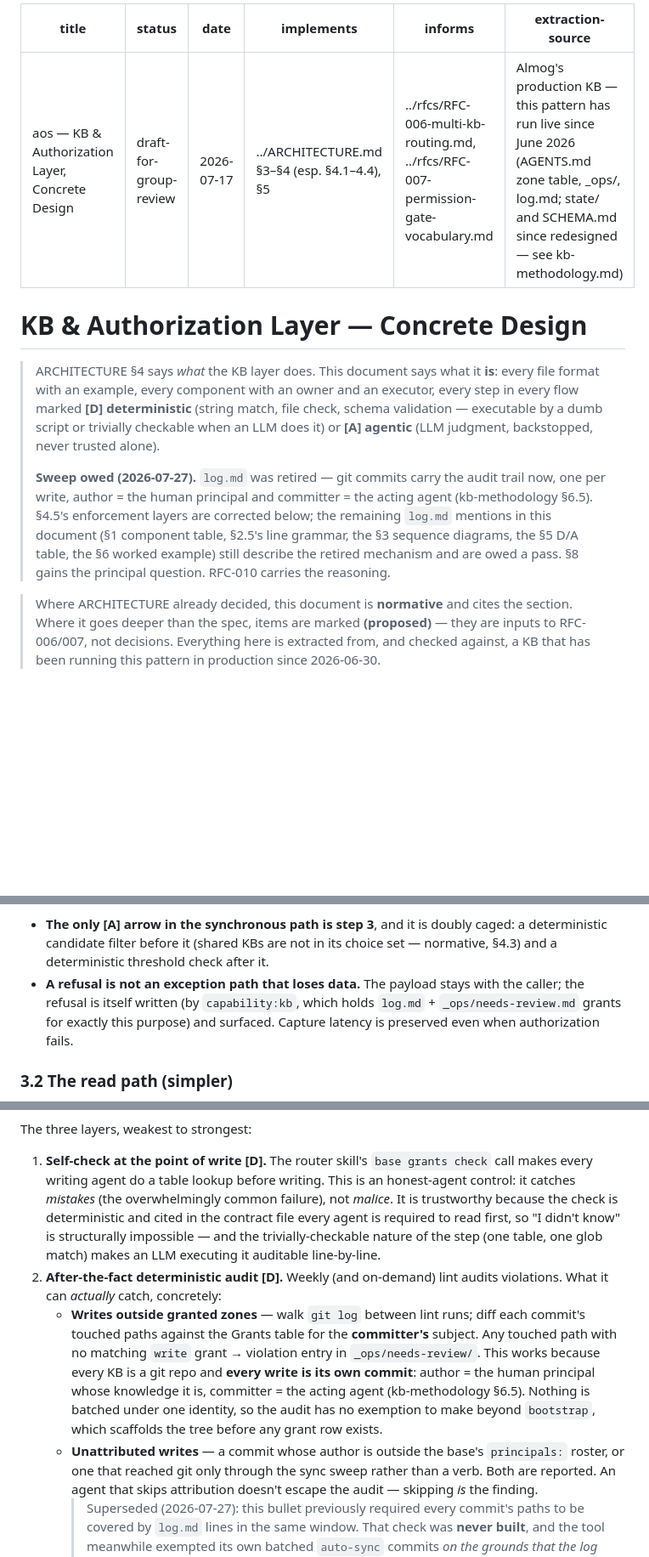
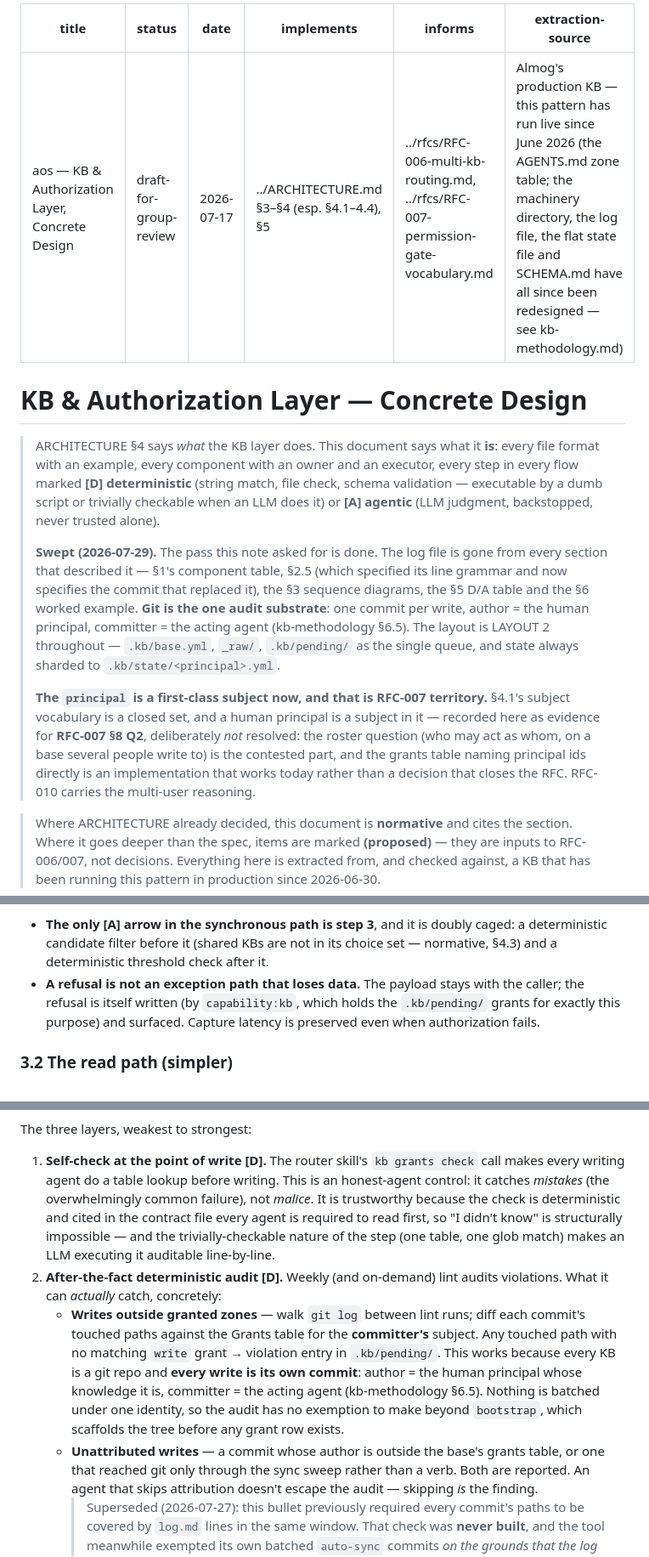
Before and after one commit to AlmogBaku/aos, a Markdown page: design/kb-authorization.md, 3 parts joined by grey strips. Shown at 85% size. Rendered like a GitHub page; blank space fills up the shorter version.

```diff
--- a/design/kb-authorization.md
+++ b/design/kb-authorization.md
@@ -4,7 +4,7 @@ status: draft-for-group-review
 date: 2026-07-17
 implements: ../ARCHITECTURE.md §3–§4 (esp. §4.1–4.4), §5
 informs: ../rfcs/RFC-006-multi-kb-routing.md, ../rfcs/RFC-007-permission-gate-vocabulary.md
-extraction-source: Almog's production KB — this pattern has run live since June 2026 (AGENTS.md zone table, _ops/, log.md; state/ and SCHEMA.md since redesigned — see kb-methodology.md)
+extraction-source: Almog's production KB — this pattern has run live since June 2026 (the AGENTS.md zone table; the machinery directory, the log file, the flat state file and SCHEMA.md have all since been redesigned — see kb-methodology.md)
 ---
 
 # KB & Authorization Layer — Concrete Design
@@ -15,13 +15,20 @@ extraction-source: Almog's production KB — this pattern has run live since Jun
 > executable by a dumb script or trivially checkable when an LLM does it) or
 > **[A] agentic** (LLM judgment, backstopped, never trusted alone).
 >
-> **Sweep owed (2026-07-27).** `log.md` was retired — git commits carry the audit trail
-> now, one per write, author = the human principal and committer = the acting agent
-> (kb-methodology §6.5). §4.5's enforcement layers are corrected below; the remaining
-> `log.md` mentions in this document (§1 component table, §2.5's line grammar, the §3
-> sequence diagrams, the §5 D/A table, the §6 worked example) still describe the retired
-> mechanism and are owed a pass. §8 gains the principal question. RFC-010 carries the
-> reasoning.
+> **Swept (2026-07-29).** The pass this note asked for is done. The log file is gone from
+> every section that described it — §1's component table, §2.5 (which specified its line
+> grammar and now specifies the commit that replaced it), the §3 sequence diagrams, the §5
+> D/A table and the §6 worked example. **Git is the one audit substrate**: one commit per
+> write, author = the human principal, committer = the acting agent (kb-methodology §6.5).
+> The layout is LAYOUT 2 throughout — `.kb/base.yml`, `_raw/`, `.kb/pending/` as the single
+> queue, and state always sharded to `.kb/state/<principal>.yml`.
+>
+> **The `principal` is a first-class subject now, and that is RFC-007 territory.** §4.1's
+> subject vocabulary is a closed set, and a human principal is a subject in it — recorded
+> here as evidence for **RFC-007 §8 Q2**, deliberately *not* resolved: the roster question
+> (who may act as whom, on a base several people write to) is the contested part, and the
+> grants table naming principal ids directly is an implementation that works today rather
+> than a decision that closes the RFC. RFC-010 carries the multi-user reasoning.
 
 > Where ARCHITECTURE already decided, this document is **normative** and cites the section.
 > Where it goes deeper than the spec, items are marked **(proposed)** — they are inputs to
@@ -274,8 +292,8 @@ Two properties worth stating flatly:
   deterministic candidate filter before it (shared KBs are not in its choice set —
   normative, §4.3) and a deterministic threshold check after it.
 - **A refusal is not an exception path that loses data.** The payload stays with the
-  caller; the refusal is itself written (by `capability:kb`, which holds `log.md` +
-  `_ops/needs-review.md` grants for exactly this purpose) and surfaced. Capture latency
+  caller; the refusal is itself written (by `capability:kb`, which holds the
+  `.kb/pending/` grants for exactly this purpose) and surfaced. Capture latency
   is preserved even when authorization fails.
 
 ### 3.2 The read path (simpler)
@@ -408,7 +435,7 @@ flowchart LR
 
 The three layers, weakest to strongest:
 
-1. **Self-check at the point of write [D].** The router skill's `base grants check` call
+1. **Self-check at the point of write [D].** The router skill's `kb grants check` call
    makes every writing agent do a table lookup before writing. This is an honest-agent
    control: it catches *mistakes* (the overwhelmingly common failure), not *malice*. It
    is trustworthy because the check is deterministic and cited in the contract file
@@ -420,13 +447,13 @@ The three layers, weakest to strongest:
    - **Writes outside granted zones** — walk `git log` between lint runs; diff each
      commit's touched paths against the Grants table for the **committer's** subject.
      Any touched path with no matching `write` grant → violation entry in
-     `_ops/needs-review/`. This works because every KB is a git repo and **every write
+     `.kb/pending/`. This works because every KB is a git repo and **every write
      is its own commit**: author = the human principal whose knowledge it is, committer
      = the acting agent (kb-methodology §6.5). Nothing is batched under one identity, so
      the audit has no exemption to make beyond `bootstrap`, which scaffolds the tree
      before any grant row exists.
    - **Unattributed writes** — a commit whose author is outside the base's
-     `principals:` roster, or one that reached git only through the sync sweep rather
+     grants table, or one that reached git only through the sync sweep rather
      than a verb. Both are reported. An agent that skips attribution doesn't escape the
      audit — skipping *is* the finding.
      > Superseded (2026-07-27): this bullet previously required every commit's paths to
```
Also changed, not shown: other parts of design/kb-authorization.md (+67 -47 lines).
